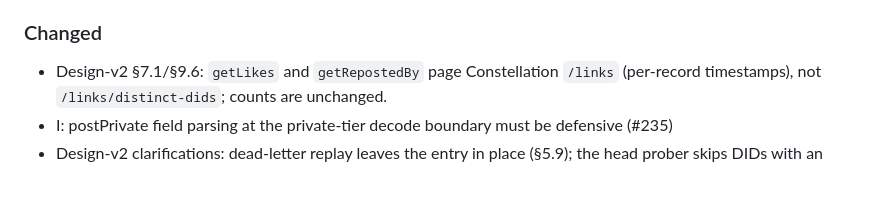
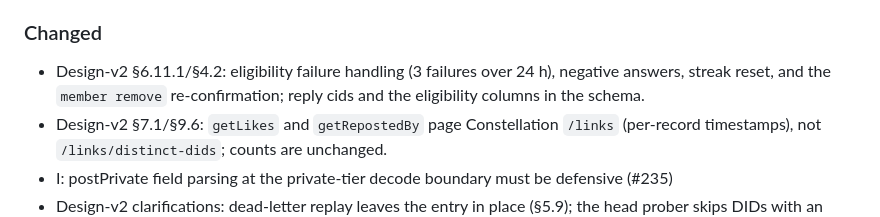
Before and after one commit to skydeval/horizon-prism-rs, a Markdown page: CHANGELOG.md, the part around the change. Drawn GitHub-style; blank space fills up the shorter version.

Commit message:
design: §6.11.1 eligibility failure handling and re-confirm flow

```diff
--- a/CHANGELOG.md
+++ b/CHANGELOG.md
@@ -98,6 +98,9 @@ commit.
 
 ### Changed
 
+- Design-v2 §6.11.1/§4.2: eligibility failure handling (3 failures over
+  24 h), negative answers, streak reset, and the `member remove`
+  re-confirmation; reply cids and the eligibility columns in the schema.
 - Design-v2 §7.1/§9.6: `getLikes` and `getRepostedBy` page Constellation
   `/links` (per-record timestamps), not `/links/distinct-dids`; counts are
   unchanged.
```
